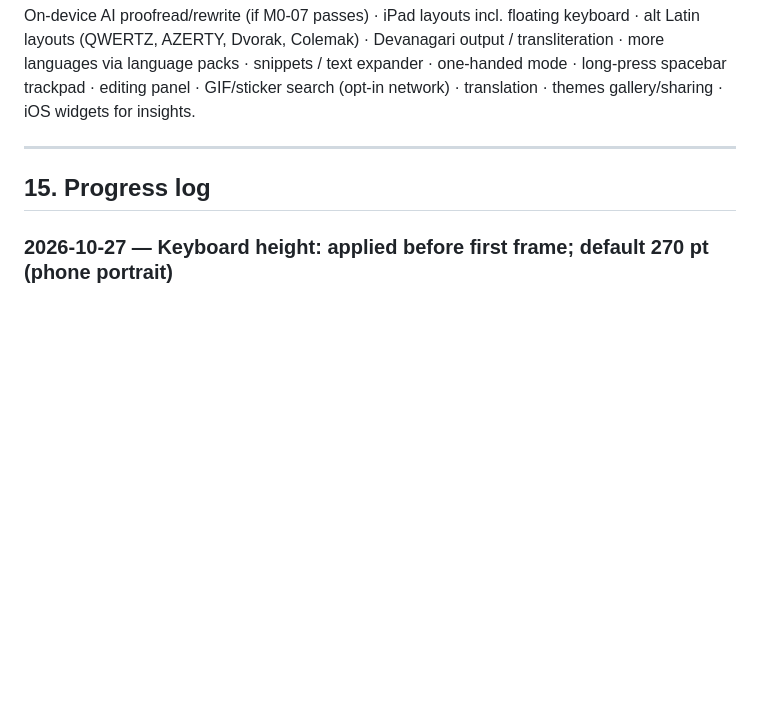
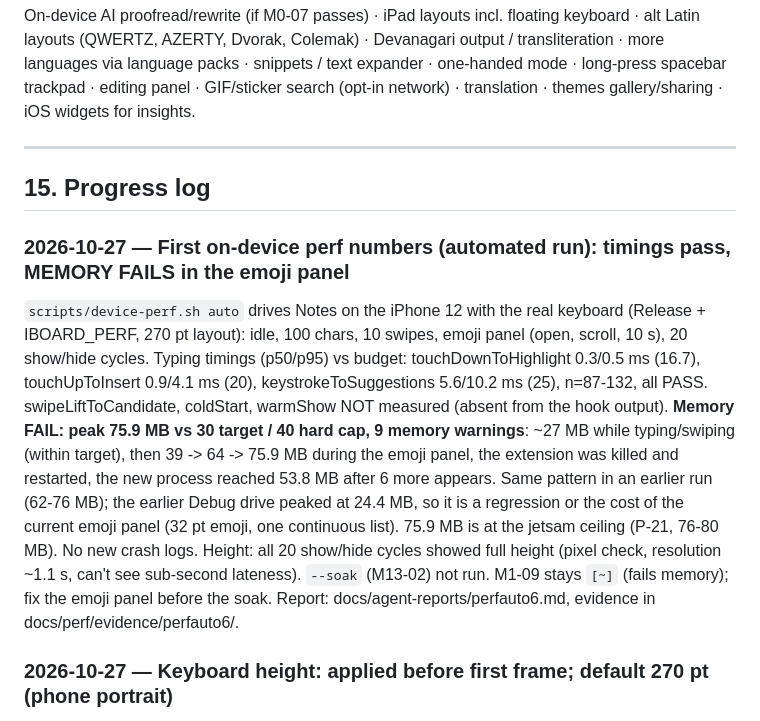
Before and after one commit to shubhamsinghshubham777/iBoard, a Markdown page: ROADMAP.md, the part around one of its changes. GitHub-like rendering; blank space fills up the shorter version.

Commit message:
[M1-09] Merge automated on-device perf run: timings pass, memory fails in emoji panel; roadmap

```diff
--- a/ROADMAP.md
+++ b/ROADMAP.md
@@ -808,6 +808,9 @@ translation · themes gallery/sharing · iOS widgets for insights.
 
 ## 15. Progress log
 
+### 2026-10-27 — First on-device perf numbers (automated run): timings pass, MEMORY FAILS in the emoji panel
+`scripts/device-perf.sh auto` drives Notes on the iPhone 12 with the real keyboard (Release + IBOARD_PERF, 270 pt layout): idle, 100 chars, 10 swipes, emoji panel (open, scroll, 10 s), 20 show/hide cycles. Typing timings (p50/p95) vs budget: touchDownToHighlight 0.3/0.5 ms (16.7), touchUpToInsert 0.9/4.1 ms (20), keystrokeToSuggestions 5.6/10.2 ms (25), n=87-132, all PASS. swipeLiftToCandidate, coldStart, warmShow NOT measured (absent from the hook output). **Memory FAIL: peak 75.9 MB vs 30 target / 40 hard cap, 9 memory warnings**: ~27 MB while typing/swiping (within target), then 39 -> 64 -> 75.9 MB during the emoji panel, the extension was killed and restarted, the new process reached 53.8 MB after 6 more appears. Same pattern in an earlier run (62-76 MB); the earlier Debug drive peaked at 24.4 MB, so it is a regression or the cost of the current emoji panel (32 pt emoji, one continuous list). 75.9 MB is at the jetsam ceiling (P-21, 76-80 MB). No new crash logs. Height: all 20 show/hide cycles showed full height (pixel check, resolution ~1.1 s, can't see sub-second lateness). `--soak` (M13-02) not run. M1-09 stays `[~]` (fails memory); fix the emoji panel before the soak. Report: docs/agent-reports/perfauto6.md, evidence in docs/perf/evidence/perfauto6/.
+
 ### 2026-10-27 — Keyboard height: applied before first frame; default 270 pt (phone portrait)
 Owner reported the keyboard often opened short and took up to 3 s to reach full height. Cause: the height constraint started at a placeholder and the real height was applied from the first layout pass, after the host had presented. Fix: apply the cached/computed height in `viewWillAppear` (cache keyed by width + traits + settings in extension-local defaults) and re-assert it at 0.05-2 s after appearing; owner confirmed on device that it works. Then the owner chose a taller default: phone portrait 270 pt (295 tried, owner found it too large; was 251 pt as rendered, 260 reference): `LayoutMetrics.phonePortraitDefaultHeight`, rows scale with it; landscape/Duo unchanged; number row layout (314) unchanged. Layout snapshots regenerated, tests updated; Layout/UI package tests, `scripts/build.sh`, `scripts/test.sh --no-ui` pass. Not yet seen on the phone at 295; the perf agent's automated run (worktree-agent-a121083f834c54ebd) is stopped with uncommitted work.
 
```
Also changed, not shown: other parts of ROADMAP.md (+1 -1 lines).
